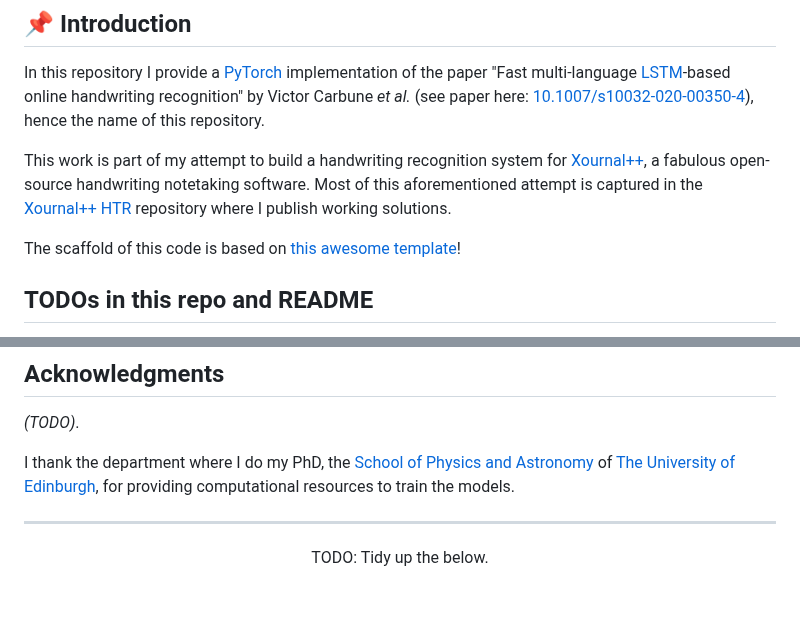
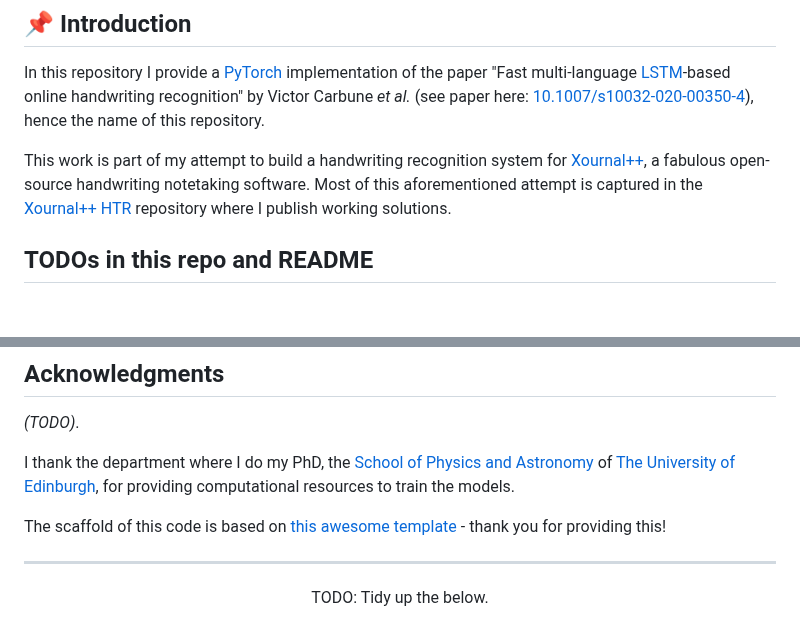
Before and after one commit to PellelNitram/OnlineHTR, a Markdown page: README.md, 2 parts joined by grey strips. Rendered like a GitHub page; blank space fills up the shorter version.

Commit message:
Work on README.

```diff
--- a/README.md
+++ b/README.md
@@ -21,8 +21,6 @@ _Contributions are always welcome!_
 In this repository I provide a [PyTorch](https://pytorch.org/) implementation of the paper "Fast multi-language [LSTM](https://en.wikipedia.org/wiki/Long_short-term_memory)-based online handwriting recognition" by Victor Carbune *et al.* (see paper here: [10.1007/s10032-020-00350-4](http://doi.org/10.1007/s10032-020-00350-4)), hence the name of this repository.
 
 This work is part of my attempt to build a handwriting recognition system for [Xournal++](https://github.com/xournalpp/xournalpp), a fabulous open-source handwriting notetaking software. Most of this aforementioned attempt is captured in the [Xournal++ HTR](https://github.com/PellelNitram/xournalpp_htr) repository where I publish working solutions.
-
-The scaffold of this code is based on [this awesome template](https://github.com/ashleve/lightning-hydra-template)!
 
 ## TODOs in this repo and README
 
@@ -94,6 +92,8 @@ I would love you to contribute! Let's make it a great project that people can be
 *(TODO)*.
 
 I thank the department where I do my PhD, the [School of Physics and Astronomy](https://www.ph.ed.ac.uk/) of [The University of Edinburgh](https://www.ed.ac.uk/), for providing computational resources to train the models.
+
+The scaffold of this code is based on [this awesome template](https://github.com/ashleve/lightning-hydra-template) - thank you for providing this!
 
 <div align="center">
 
```
